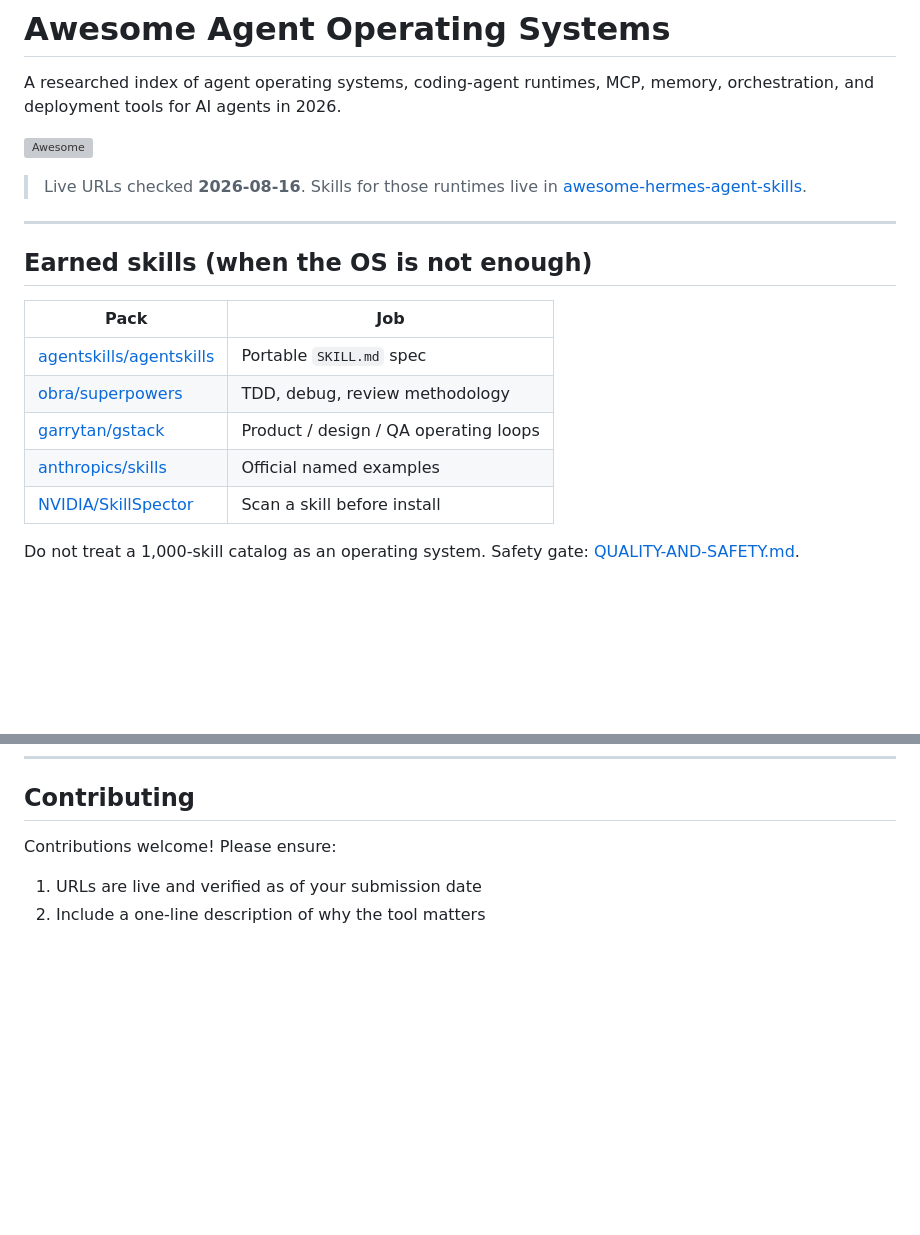
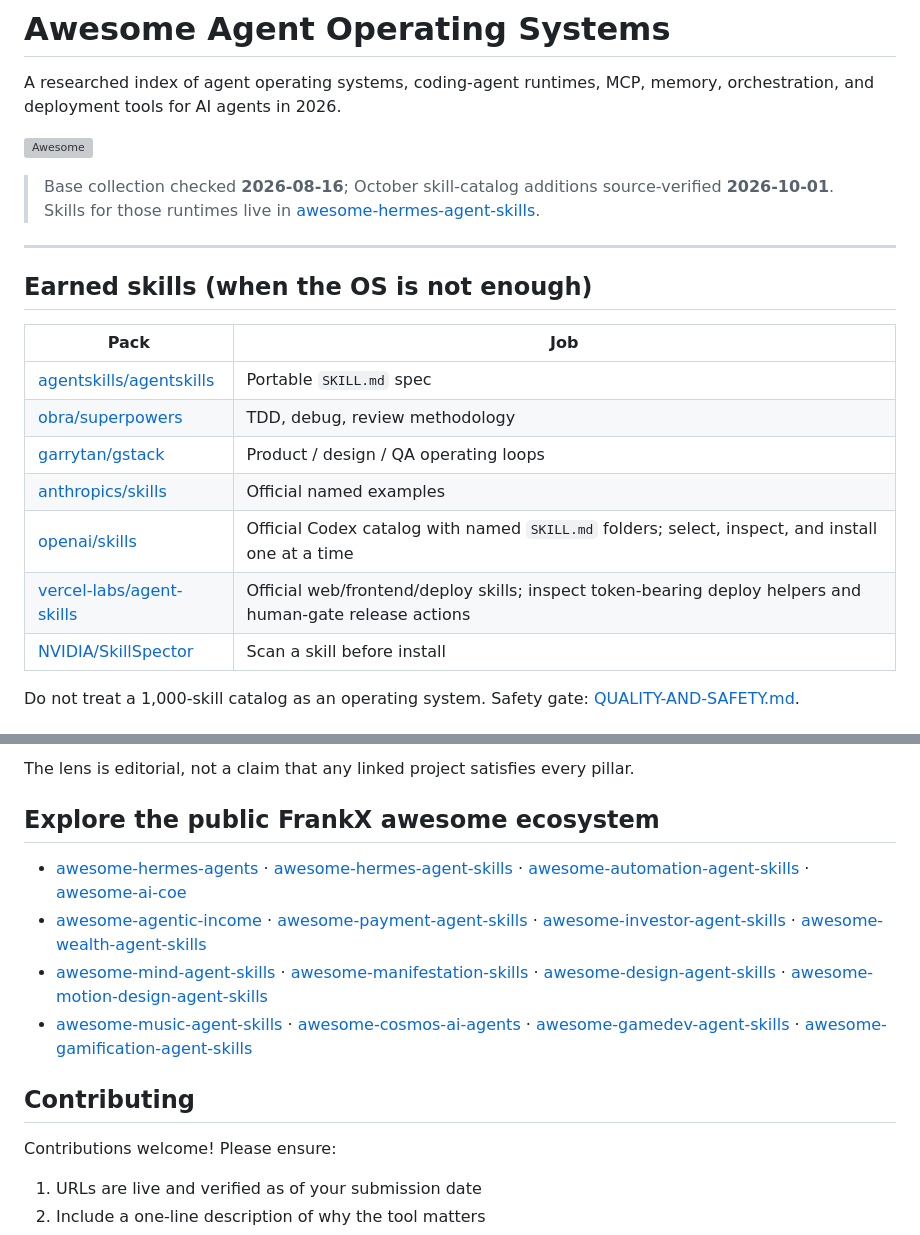
Before and after one commit to frankxai/awesome-agent-operating-systems, a Markdown page: README.md, 2 parts joined by grey strips. Rendered like a GitHub page; blank space fills up the shorter version; grey boxes are pictures that could not be loaded.

Commit message:
docs: refresh agent OS skill curation [skip ci]

```diff
--- a/README.md
+++ b/README.md
@@ -4,7 +4,7 @@ A researched index of agent operating systems, coding-agent runtimes, MCP, memor
 
 [![Awesome](https://awesome.re/badge.svg)](https://awesome.re)
 
-> Live URLs checked **2026-08-16**. Skills for those runtimes live in [awesome-hermes-agent-skills](https://github.com/frankxai/awesome-hermes-agent-skills).
+> Base collection checked **2026-08-16**; October skill-catalog additions source-verified **2026-10-01**. Skills for those runtimes live in [awesome-hermes-agent-skills](https://github.com/frankxai/awesome-hermes-agent-skills).
 
 ---
 
@@ -16,6 +16,8 @@ A researched index of agent operating systems, coding-agent runtimes, MCP, memor
 | [obra/superpowers](https://github.com/obra/superpowers) | TDD, debug, review methodology |
 | [garrytan/gstack](https://github.com/garrytan/gstack) | Product / design / QA operating loops |
 | [anthropics/skills](https://github.com/anthropics/skills) | Official named examples |
+| [openai/skills](https://github.com/openai/skills) | Official Codex catalog with named `SKILL.md` folders; select, inspect, and install one at a time |
+| [vercel-labs/agent-skills](https://github.com/vercel-labs/agent-skills) | Official web/frontend/deploy skills; inspect token-bearing deploy helpers and human-gate release actions |
 | [NVIDIA/SkillSpector](https://github.com/NVIDIA/SkillSpector) | Scan a skill before install |
 
 Do not treat a 1,000-skill catalog as an operating system. Safety gate: [QUALITY-AND-SAFETY.md](https://github.com/frankxai/awesome-hermes-agent-skills/blob/main/docs/QUALITY-AND-SAFETY.md).
@@ -152,3 +173,12 @@ Tools and resources for building agents.
+The lens is editorial, not a claim that any linked project satisfies every pillar.
+
+## Explore the public FrankX awesome ecosystem
+
+- [awesome-hermes-agents](https://github.com/frankxai/awesome-hermes-agents) · [awesome-hermes-agent-skills](https://github.com/frankxai/awesome-hermes-agent-skills) · [awesome-automation-agent-skills](https://github.com/frankxai/awesome-automation-agent-skills) · [awesome-ai-coe](https://github.com/frankxai/awesome-ai-coe)
+- [awesome-agentic-income](https://github.com/frankxai/awesome-agentic-income) · [awesome-payment-agent-skills](https://github.com/frankxai/awesome-payment-agent-skills) · [awesome-investor-agent-skills](https://github.com/frankxai/awesome-investor-agent-skills) · [awesome-wealth-agent-skills](https://github.com/frankxai/awesome-wealth-agent-skills)
+- [awesome-mind-agent-skills](https://github.com/frankxai/awesome-mind-agent-skills) · [awesome-manifestation-skills](https://github.com/frankxai/awesome-manifestation-skills) · [awesome-design-agent-skills](https://github.com/frankxai/awesome-design-agent-skills) · [awesome-motion-design-agent-skills](https://github.com/frankxai/awesome-motion-design-agent-skills)
+- [awesome-music-agent-skills](https://github.com/frankxai/awesome-music-agent-skills) · [awesome-cosmos-ai-agents](https://github.com/frankxai/awesome-cosmos-ai-agents) · [awesome-gamedev-agent-skills](https://github.com/frankxai/awesome-gamedev-agent-skills) · [awesome-gamification-agent-skills](https://github.com/frankxai/awesome-gamification-agent-skills)
+
 ## Contributing
 
 Contributions welcome! Please ensure:
```
Also changed, not shown: other parts of README.md (+19 -0 lines).
